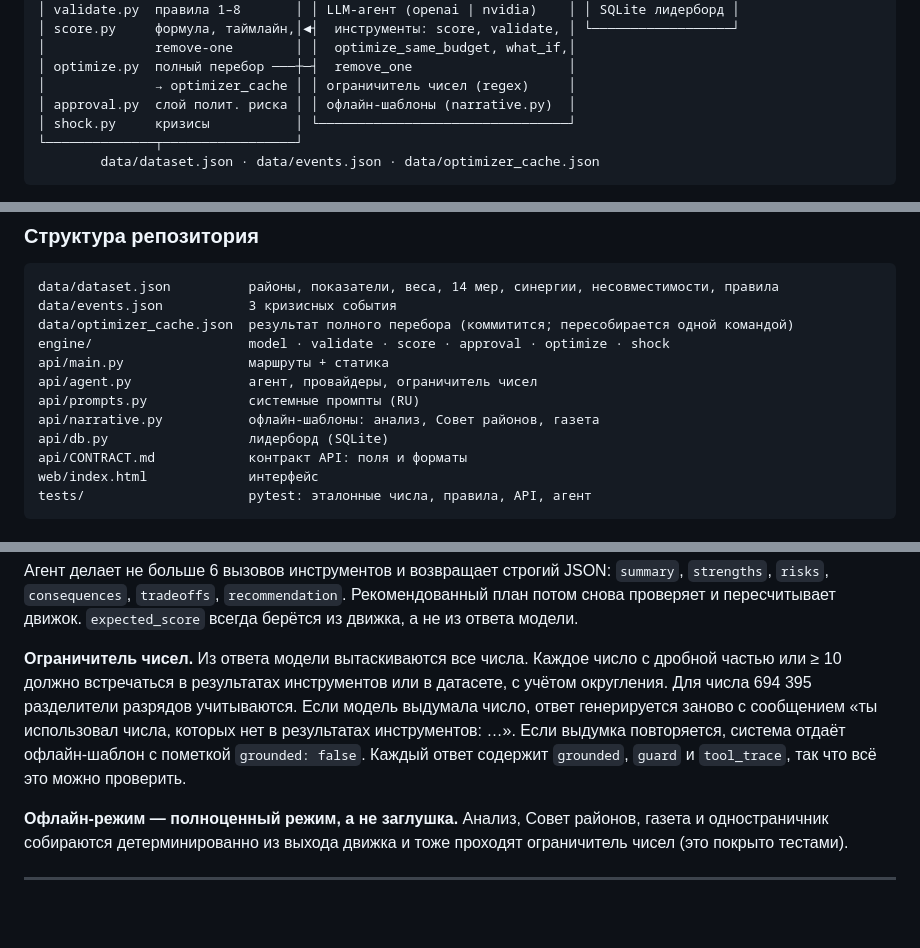
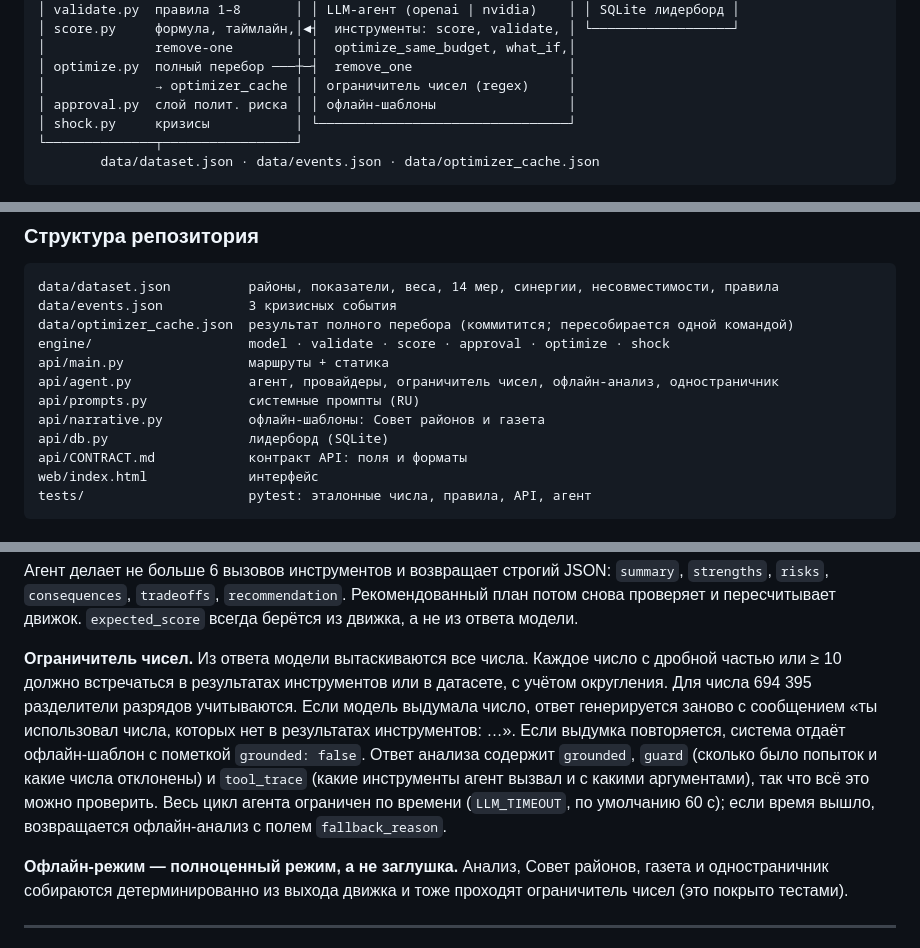
Before and after one commit to BAITC-Hacks/hack-f09f40c4-locked-in-bois, a Markdown page: README.md, 3 parts joined by grey strips. Drawn GitHub-style; blank space fills up the shorter version.

Commit message:
docs: README + CONTRACT match the built agent (guard, tool_trace, timeout, Windows curl)
Co-Authored-By: Claude Opus 5.5 (1M context) <noreply@anthropic.com>

```diff
--- a/README.md
+++ b/README.md
@@ -84,7 +84,7 @@ uvicorn api.main:app
 │              remove-one        │ │  optimize_same_budget, what_if,│
 │ optimize.py  полный перебор ───┼─┤  remove_one                    │
 │              → optimizer_cache │ │ ограничитель чисел (regex)     │
-│ approval.py  слой полит. риска │ │ офлайн-шаблоны (narrative.py)  │
+│ approval.py  слой полит. риска │ │ офлайн-шаблоны                 │
 │ shock.py     кризисы           │ └────────────────────────────────┘
 └──────────────┬─────────────────┘
         data/dataset.json · data/events.json · data/optimizer_cache.json
@@ -103,9 +103,9 @@ data/events.json           3 кризисных события
 data/optimizer_cache.json  результат полного перебора (коммитится; пересобирается одной командой)
 engine/                    model · validate · score · approval · optimize · shock
 api/main.py                маршруты + статика
-api/agent.py               агент, провайдеры, ограничитель чисел
+api/agent.py               агент, провайдеры, ограничитель чисел, офлайн-анализ, одностраничник
 api/prompts.py             системные промпты (RU)
-api/narrative.py           офлайн-шаблоны: анализ, Совет районов, газета
+api/narrative.py           офлайн-шаблоны: Совет районов и газета
 api/db.py                  лидерборд (SQLite)
 api/CONTRACT.md            контракт API: поля и форматы
 web/index.html             интерфейс
@@ -157,7 +157,7 @@ tests/                     pytest: эталонные числа, правила
 
 Агент делает не больше 6 вызовов инструментов и возвращает строгий JSON: `summary`, `strengths`, `risks`, `consequences`, `tradeoffs`, `recommendation`. Рекомендованный план потом снова проверяет и пересчитывает движок. `expected_score` всегда берётся из движка, а не из ответа модели.
 
-**Ограничитель чисел.** Из ответа модели вытаскиваются все числа. Каждое число с дробной частью или ≥ 10 должно встречаться в результатах инструментов или в датасете, с учётом округления. Для числа 694 395 разделители разрядов учитываются. Если модель выдумала число, ответ генерируется заново с сообщением «ты использовал числа, которых нет в результатах инструментов: …». Если выдумка повторяется, система отдаёт офлайн-шаблон с пометкой `grounded: false`. Каждый ответ содержит `grounded`, `guard` и `tool_trace`, так что всё это можно проверить.
+**Ограничитель чисел.** Из ответа модели вытаскиваются все числа. Каждое число с дробной частью или ≥ 10 должно встречаться в результатах инструментов или в датасете, с учётом округления. Для числа 694 395 разделители разрядов учитываются. Если модель выдумала число, ответ генерируется заново с сообщением «ты использовал числа, которых нет в результатах инструментов: …». Если выдумка повторяется, система отдаёт офлайн-шаблон с пометкой `grounded: false`. Ответ анализа содержит `grounded`, `guard` (сколько было попыток и какие числа отклонены) и `tool_trace` (какие инструменты агент вызвал и с какими аргументами), так что всё это можно проверить. Весь цикл агента ограничен по времени (`LLM_TIMEOUT`, по умолчанию 60 с); если время вышло, возвращается офлайн-анализ с полем `fallback_reason`.
 
 **Офлайн-режим — полноценный режим, а не заглушка.** Анализ, Совет районов, газета и одностраничник собираются детерминированно из выхода движка и тоже проходят ограничитель чисел (это покрыто тестами).
 
```
Also changed, not shown: other parts of README.md (+2 -0 lines), api/CONTRACT.md (+3 -2 lines).
